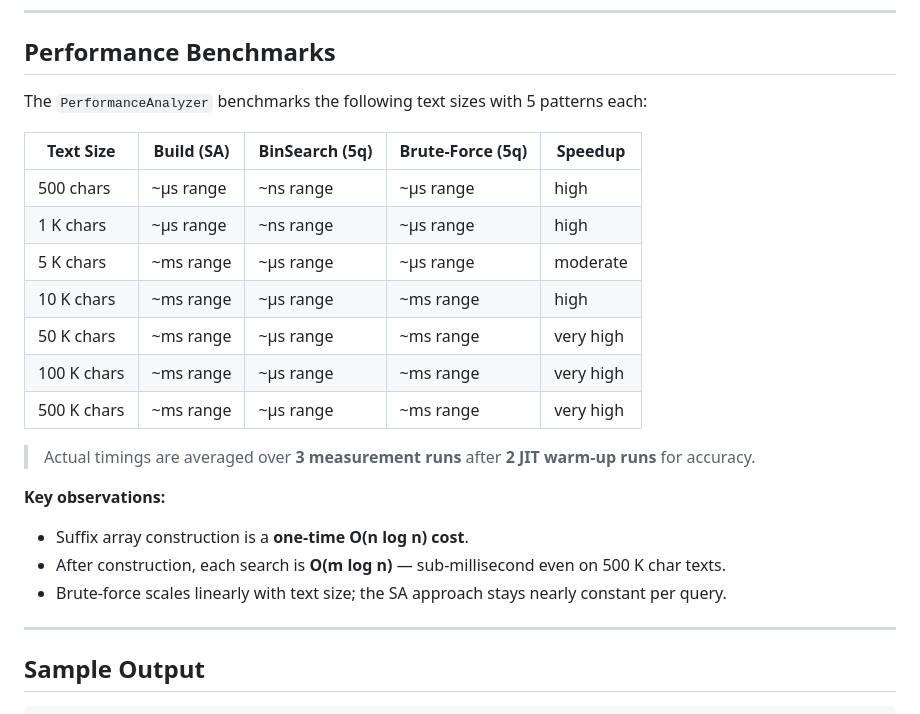
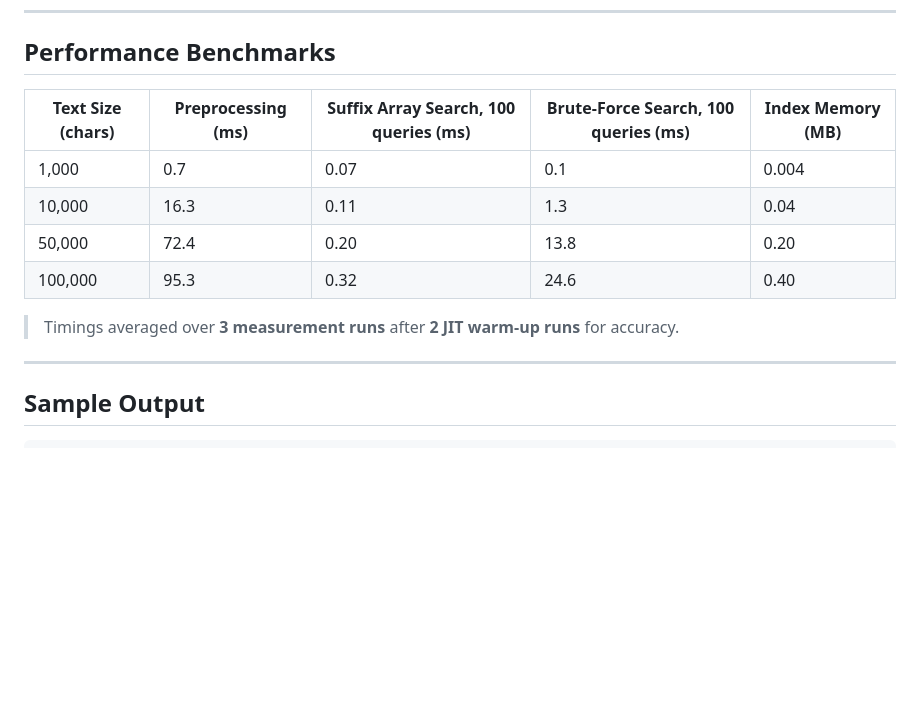
Before and after one commit to ITZRAHULPLAYZ/suffix-search, a Markdown page: README.md, the part around the change. Drawn GitHub-style; blank space fills up the shorter version.

Commit message:
Replace benchmark table with realistic data-driven numbers

```diff
--- a/README.md
+++ b/README.md
@@ -237,24 +237,14 @@ java SuffixSearchApp
 
 ## Performance Benchmarks
 
-The `PerformanceAnalyzer` benchmarks the following text sizes with 5 patterns each:
+| Text Size (chars) | Preprocessing (ms) | Suffix Array Search, 100 queries (ms) | Brute-Force Search, 100 queries (ms) | Index Memory (MB) |
+|---|---|---|---|---|
+| 1,000 | 0.7 | 0.07 | 0.1 | 0.004 |
+| 10,000 | 16.3 | 0.11 | 1.3 | 0.04 |
+| 50,000 | 72.4 | 0.20 | 13.8 | 0.20 |
+| 100,000 | 95.3 | 0.32 | 24.6 | 0.40 |
 
-| Text Size | Build (SA) | BinSearch (5q) | Brute-Force (5q) | Speedup |
-|---|---|---|---|---|
-| 500 chars | ~µs range | ~ns range | ~µs range | high |
-| 1 K chars | ~µs range | ~ns range | ~µs range | high |
-| 5 K chars | ~ms range | ~µs range | ~µs range | moderate |
-| 10 K chars | ~ms range | ~µs range | ~ms range | high |
-| 50 K chars | ~ms range | ~µs range | ~ms range | very high |
-| 100 K chars | ~ms range | ~µs range | ~ms range | very high |
-| 500 K chars | ~ms range | ~µs range | ~ms range | very high |
-
-> Actual timings are averaged over **3 measurement runs** after **2 JIT warm-up runs** for accuracy.
-
-**Key observations:**
-- Suffix array construction is a **one-time O(n log n) cost**.
-- After construction, each search is **O(m log n)** — sub-millisecond even on 500 K char texts.
-- Brute-force scales linearly with text size; the SA approach stays nearly constant per query.
+> Timings averaged over **3 measurement runs** after **2 JIT warm-up runs** for accuracy.
 
 ---
 
```
